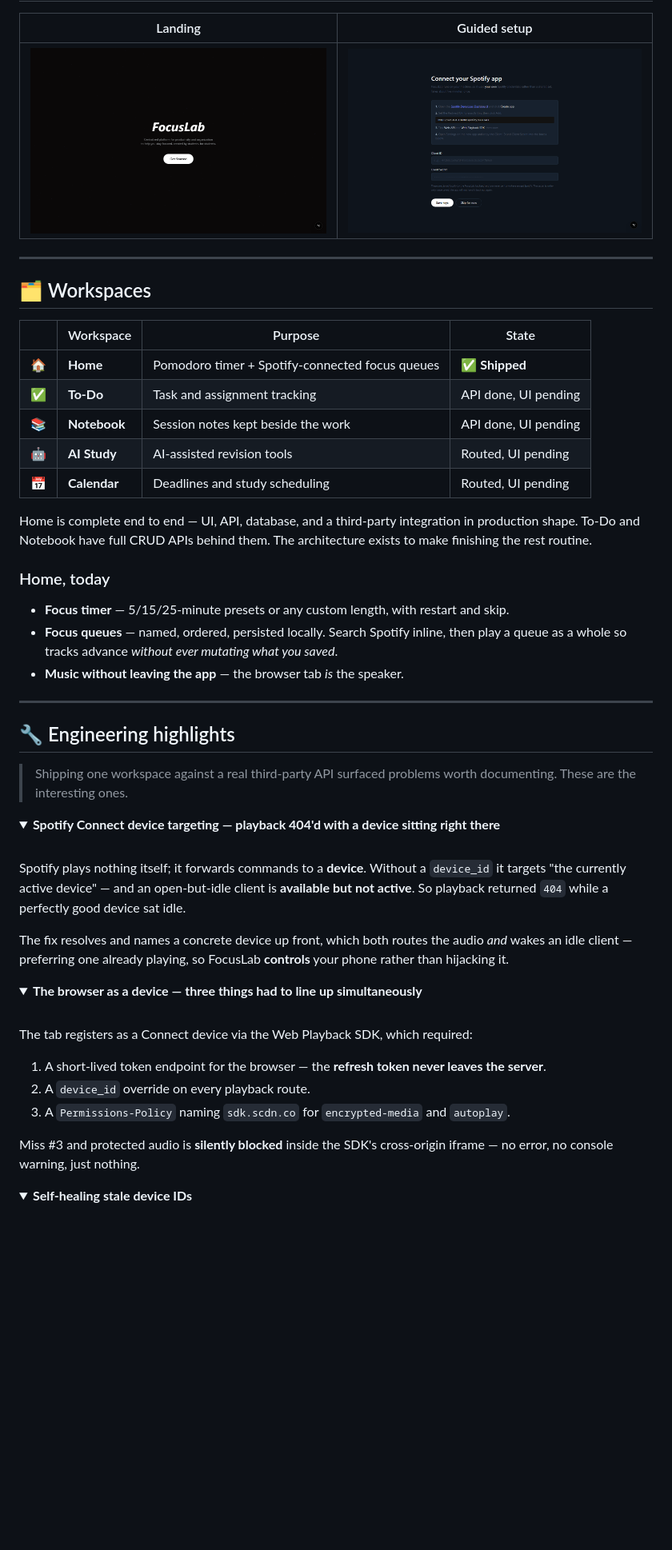
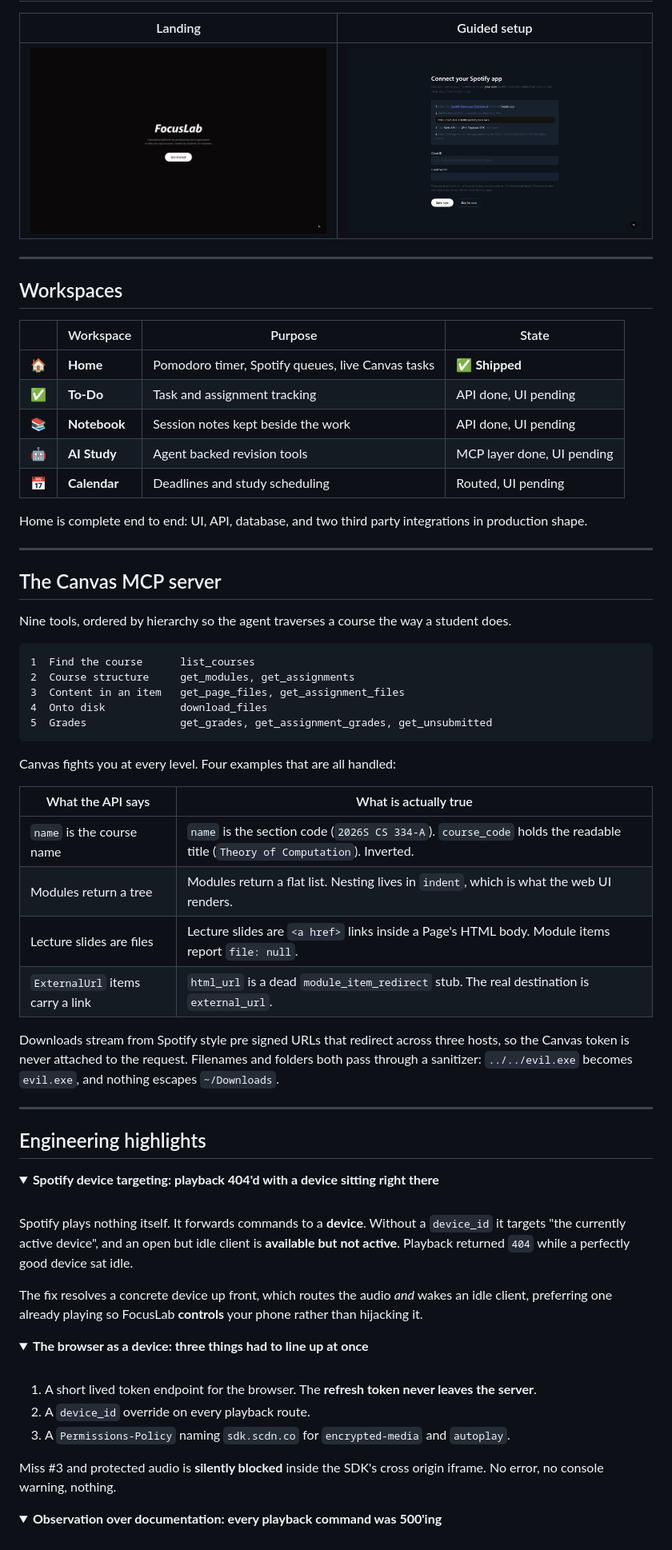
Before and after one commit to MatiasPF1/FocusLab, a Markdown page: README.md, the part around the change printed below. Shown: that part at 80% size. GitHub-like rendering; pictures changed too: docs/screenshots/landing.png; folded sections open; blank space fills up the shorter version.

Commit message:
Canvas LMS Tasks to Do

````diff
--- a/README.md
+++ b/README.md
@@ -65,58 +65,73 @@ Built solo, end to end — not a tutorial follow-along.
 
 ---
 
-## 🗂️ Workspaces
+## Workspaces
 
 | | Workspace | Purpose | State |
 |---|---|---|---|
-| 🏠 | **Home** | Pomodoro timer + Spotify-connected focus queues | ✅ **Shipped** |
+| 🏠 | **Home** | Pomodoro timer, Spotify queues, live Canvas tasks | ✅ **Shipped** |
 | ✅ | **To-Do** | Task and assignment tracking | API done, UI pending |
 | 📚 | **Notebook** | Session notes kept beside the work | API done, UI pending |
-| 🤖 | **AI Study** | AI-assisted revision tools | Routed, UI pending |
+| 🤖 | **AI Study** | Agent backed revision tools | MCP layer done, UI pending |
 | 📅 | **Calendar** | Deadlines and study scheduling | Routed, UI pending |
 
-Home is complete end to end — UI, API, database, and a third-party integration in production shape. To-Do and Notebook have full CRUD APIs behind them. The architecture exists to make finishing the rest routine.
-
-### Home, today
-
-- **Focus timer** — 5/15/25-minute presets or any custom length, with restart and skip.
-- **Focus queues** — named, ordered, persisted locally. Search Spotify inline, then play a queue as a whole so tracks advance *without ever mutating what you saved*.
-- **Music without leaving the app** — the browser tab *is* the speaker.
+Home is complete end to end: UI, API, database, and two third party integrations in production shape.
 
 ---
 
-## 🔧 Engineering highlights
+## The Canvas MCP server
 
-> Shipping one workspace against a real third-party API surfaced problems worth documenting. These are the interesting ones.
+Nine tools, ordered by hierarchy so the agent traverses a course the way a student does.
+
+```
+1  Find the course      list_courses
+2  Course structure     get_modules, get_assignments
+3  Content in an item   get_page_files, get_assignment_files
+4  Onto disk            download_files
+5  Grades               get_grades, get_assignment_grades, get_unsubmitted
+```
+
+Canvas fights you at every level. Four examples that are all handled:
+
+| What the API says | What is actually true |
+|---|---|
+| `name` is the course name | `name` is the section code (`2026S CS 334-A`). `course_code` holds the readable title (`Theory of Computation`). Inverted. |
+| Modules return a tree | Modules return a flat list. Nesting lives in `indent`, which is what the web UI renders. |
+| Lecture slides are files | Lecture slides are `<a href>` links inside a Page's HTML body. Module items report `file: null`. |
+| `ExternalUrl` items carry a link | `html_url` is a dead `module_item_redirect` stub. The real destination is `external_url`. |
+
+Downloads stream from Spotify style pre signed URLs that redirect across three hosts, so the Canvas token is never attached to the request. Filenames and folders both pass through a sanitizer: `../../evil.exe` becomes `evil.exe`, and nothing escapes `~/Downloads`.
+
+---
+
+## Engineering highlights
 
 <details open>
-<summary><b>Spotify Connect device targeting — playback 404'd with a device sitting right there</b></summary>
+<summary><b>Spotify device targeting: playback 404'd with a device sitting right there</b></summary>
 
 <br>
 
-Spotify plays nothing itself; it forwards commands to a **device**. Without a `device_id` it targets "the currently active device" — and an open-but-idle client is **available but not active**. So playback returned `404` while a perfectly good device sat idle.
+Spotify plays nothing itself. It forwards commands to a **device**. Without a `device_id` it targets "the currently active device", and an open but idle client is **available but not active**. Playback returned `404` while a perfectly good device sat idle.
 
-The fix resolves and names a concrete device up front, which both routes the audio *and* wakes an idle client — preferring one already playing, so FocusLab **controls** your phone rather than hijacking it.
+The fix resolves a concrete device up front, which routes the audio *and* wakes an idle client, preferring one already playing so FocusLab **controls** your phone rather than hijacking it.
 
 </details>
 
 <details>
-<summary><b>The browser as a device — three things had to line up simultaneously</b></summary>
+<summary><b>The browser as a device: three things had to line up at once</b></summary>
 
 <br>
 
-The tab registers as a Connect device via the Web Playback SDK, which required:
-
-1. A short-lived token endpoint for the browser — the **refresh token never leaves the server**.
+1. A short lived token endpoint for the browser. The **refresh token never leaves the server**.
 2. A `device_id` override on every playback route.
 3. A `Permissions-Policy` naming `sdk.scdn.co` for `encrypted-media` and `autoplay`.
 
-Miss #3 and protected audio is **silently blocked** inside the SDK's cross-origin iframe — no error, no console warning, just nothing.
+Miss #3 and protected audio is **silently blocked** inside the SDK's cross origin iframe. No error, no console warning, nothing.
 
 </details>
 
 <details>
-<summary><b>Self-healing stale device IDs</b></summary>
+<summary><b>Observation over documentation: every playback command was 500'ing</b></summary>
 
 <br>
 
````
Also changed, not shown: other parts of README.md (+90 -131 lines), docs/screenshots/home.png, 11 other files.
